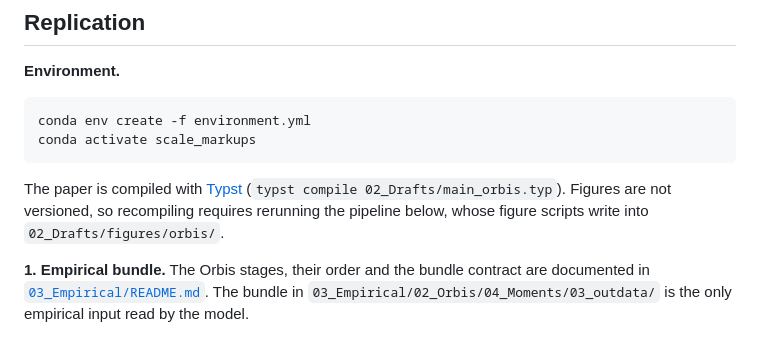
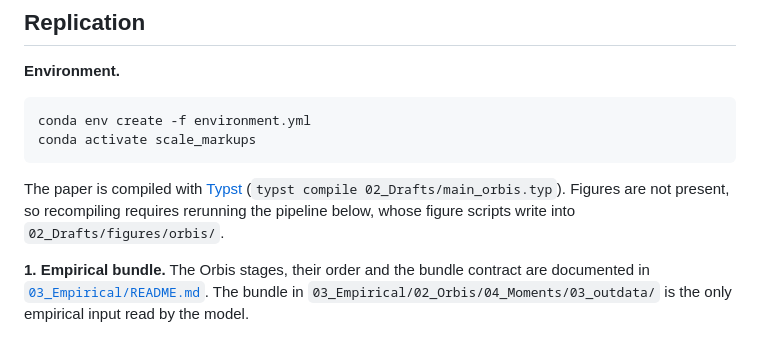
Before and after one commit to Okim343/Scale_and_Markups, a Markdown page: README.md, the part around the change. Drawn GitHub-style.

Commit message:
Small update to readme

````diff
--- a/README.md
+++ b/README.md
@@ -80,7 +80,7 @@ conda env create -f environment.yml
 conda activate scale_markups
 ```
 
-The paper is compiled with [Typst](https://typst.app) (`typst compile 02_Drafts/main_orbis.typ`). Figures are not versioned, so recompiling requires rerunning the pipeline below, whose figure scripts write into `02_Drafts/figures/orbis/`.
+The paper is compiled with [Typst](https://typst.app) (`typst compile 02_Drafts/main_orbis.typ`). Figures are not present, so recompiling requires rerunning the pipeline below, whose figure scripts write into `02_Drafts/figures/orbis/`.
 
 **1. Empirical bundle.** The Orbis stages, their order and the bundle contract are documented in [`03_Empirical/README.md`](03_Empirical/README.md). The bundle in `03_Empirical/02_Orbis/04_Moments/03_outdata/` is the only empirical input read by the model.
 
````
